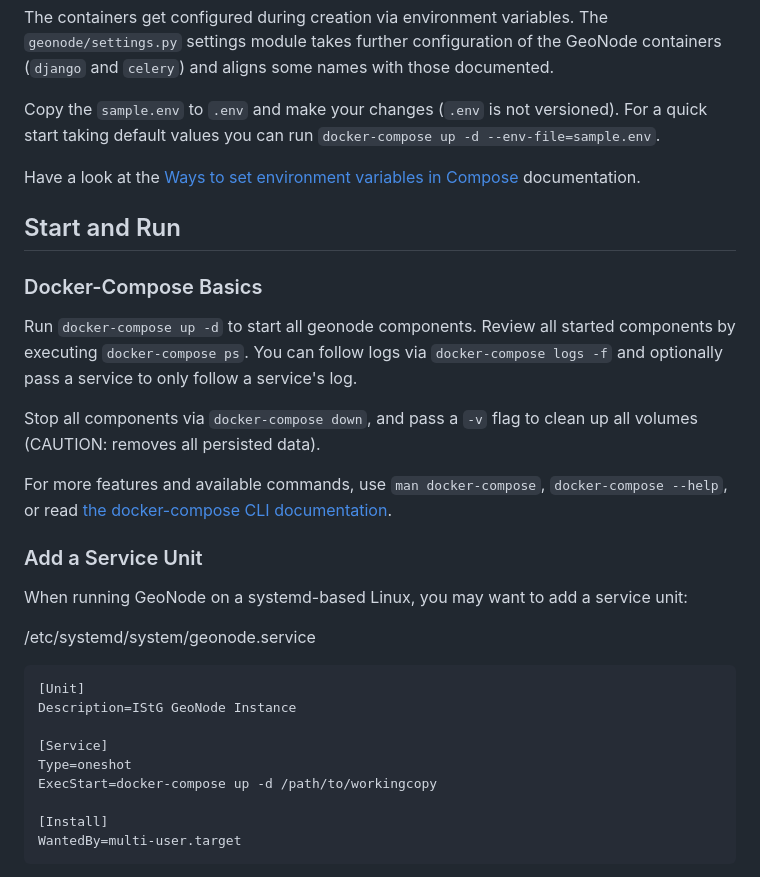
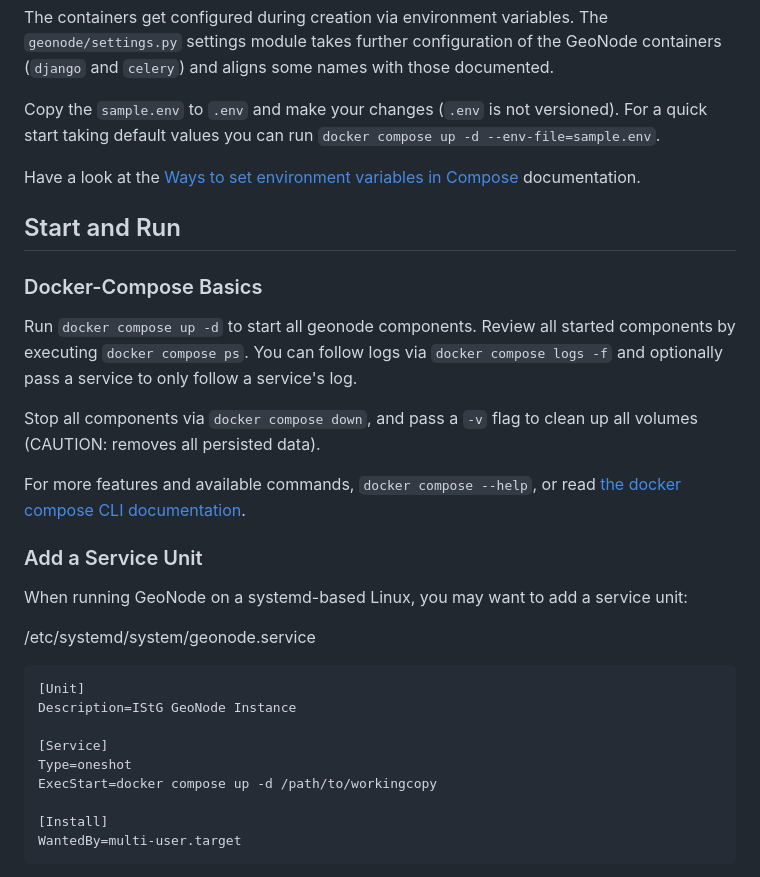
Before and after one commit to GeoNodeUserGroup-DE/geonode-blueprint-docker, a Markdown page: README.md, the part around one of its changes. Rendered like a GitHub page.

Commit message:
adjust to "docker compose" style

```diff
--- a/README.md
+++ b/README.md
@@ -45,7 +45,7 @@ The `geonode/settings.py` settings module takes further configuration of the Geo
 
 
 Copy the `sample.env` to `.env` and make your changes (`.env` is not versioned).
-For a quick start taking default values you can run `docker-compose up -d --env-file=sample.env`.
+For a quick start taking default values you can run `docker compose up -d --env-file=sample.env`.
 
 
 Have a look at the [Ways to set environment variables in Compose](https://docs.docker.com/compose/environment-variables/set-environment-variables/) documentation.
@@ -56,13 +56,13 @@ Have a look at the [Ways to set environment variables in Compose](https://docs.d
 
 ### Docker-Compose Basics
 
-Run `docker-compose up -d` to start all geonode components.
-Review all started components by executing `docker-compose ps`.
-You can follow logs via `docker-compose logs -f` and optionally pass a service to only follow a service's log.
+Run `docker compose up -d` to start all geonode components.
+Review all started components by executing `docker compose ps`.
+You can follow logs via `docker compose logs -f` and optionally pass a service to only follow a service's log.
 
-Stop all components via `docker-compose down`, and pass a `-v` flag to clean up all volumes (CAUTION: removes all persisted data).
+Stop all components via `docker compose down`, and pass a `-v` flag to clean up all volumes (CAUTION: removes all persisted data).
 
-For more features and available commands, use `man docker-compose`, `docker-compose --help`, or read [the docker-compose CLI documentation](https://docs.docker.com/compose/reference/).
+For more features and available commands, `docker compose --help`, or read [the docker compose CLI documentation](https://docs.docker.com/compose/reference/).
 
 ### Add a Service Unit
 
@@ -75,7 +75,7 @@ Description=IStG GeoNode Instance
 
 [Service]
 Type=oneshot
-ExecStart=docker-compose up -d /path/to/workingcopy
+ExecStart=docker compose up -d /path/to/workingcopy
 
 [Install]
 WantedBy=multi-user.target
```
Also changed, not shown: other parts of README.md (+3 -3 lines).
